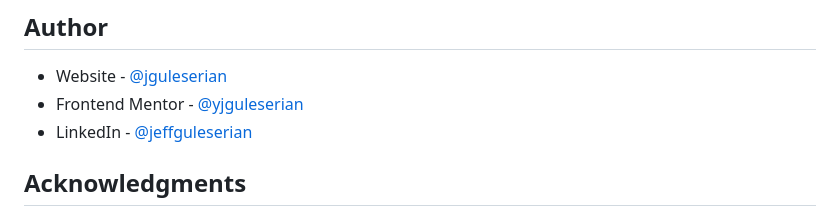
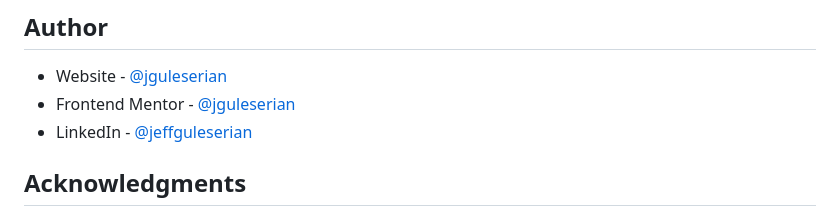
Before and after one commit to jguleserian/FMC-MeetLandingPage, a Markdown page: README.md, the part around the change. Rendered like a GitHub page.

Commit message:
yet another correction to the README.md

```diff
--- a/README.md
+++ b/README.md
@@ -73,7 +73,7 @@ I think I am ready to handle some more advanced css concepts. I have a plan to m
 ## Author
 
 - Website - [@jguleserian](https://www.github.com/jguleserian)
-- Frontend Mentor - [@yjguleserian](https://www.frontendmentor.io/profile/jguleserian)
+- Frontend Mentor - [@jguleserian](https://www.frontendmentor.io/profile/jguleserian)
 - LinkedIn - [@jeffguleserian](https://www.linkedin.com/jeffguleserian)
 
 ## Acknowledgments
```
